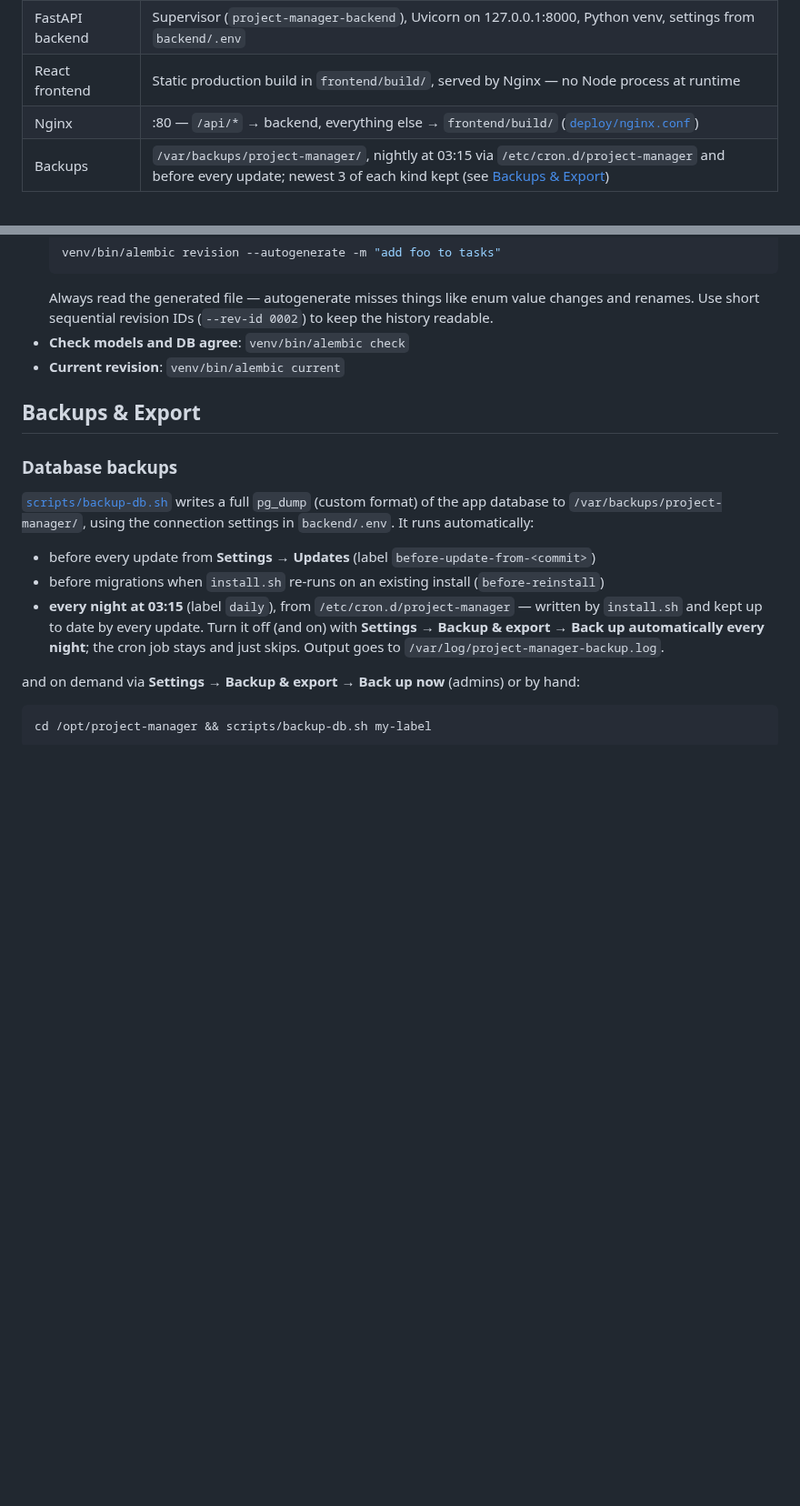
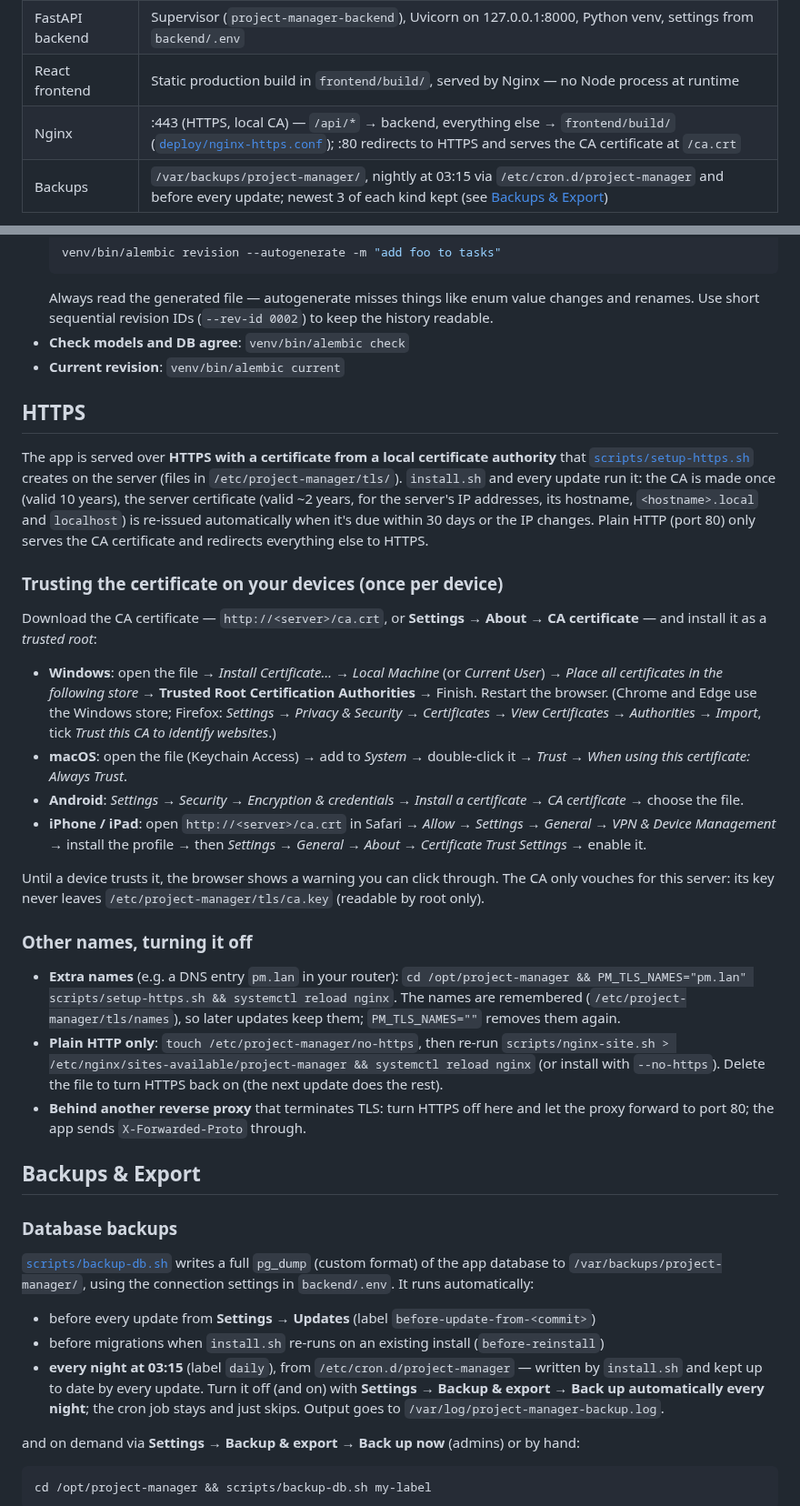
Before and after one commit to Boisti13/project-manager, a Markdown page: DEPLOYMENT.md, 2 parts joined by grey strips. Shown at 91% size. Drawn GitHub-style; blank space fills up the shorter version.

```diff
--- a/DEPLOYMENT.md
+++ b/DEPLOYMENT.md
@@ -9,7 +9,7 @@
 | PostgreSQL 14 | systemd, native package |
 | FastAPI backend | Supervisor (`project-manager-backend`), Uvicorn on 127.0.0.1:8000, Python venv, settings from `backend/.env` |
 | React frontend | Static production build in `frontend/build/`, served by Nginx — no Node process at runtime |
-| Nginx | :80 — `/api/*` → backend, everything else → `frontend/build/` ([`deploy/nginx.conf`](deploy/nginx.conf)) |
+| Nginx | :443 (HTTPS, local CA) — `/api/*` → backend, everything else → `frontend/build/` ([`deploy/nginx-https.conf`](deploy/nginx-https.conf)); :80 redirects to HTTPS and serves the CA certificate at `/ca.crt` |
 | Backups | `/var/backups/project-manager/`, nightly at 03:15 via `/etc/cron.d/project-manager` and before every update; newest 3 of each kind kept (see [Backups & Export](#backups--export)) |
 
 **Production runs `main`.** Ongoing work happens on `dev`, which can be tried on the live instance via Settings → Updates → *Switch to dev*; merge to `main`, tag a release (see [README.md](README.md#versioning)) and switch back when ready to ship.
@@ -61,6 +61,27 @@ The schema is managed by Alembic (`backend/alembic/`). The app no longer creates
   Always read the generated file — autogenerate misses things like enum value changes and renames. Use short sequential revision IDs (`--rev-id 0002`) to keep the history readable.
 - **Check models and DB agree**: `venv/bin/alembic check`
 - **Current revision**: `venv/bin/alembic current`
+
+## HTTPS
+
+The app is served over **HTTPS with a certificate from a local certificate authority** that [`scripts/setup-https.sh`](scripts/setup-https.sh) creates on the server (files in `/etc/project-manager/tls/`). `install.sh` and every update run it: the CA is made once (valid 10 years), the server certificate (valid ~2 years, for the server's IP addresses, its hostname, `<hostname>.local` and `localhost`) is re-issued automatically when it's due within 30 days or the IP changes. Plain HTTP (port 80) only serves the CA certificate and redirects everything else to HTTPS.
+
+### Trusting the certificate on your devices (once per device)
+
+Download the CA certificate — `http://<server>/ca.crt`, or **Settings → About → CA certificate** — and install it as a *trusted root*:
+
+- **Windows**: open the file → *Install Certificate…* → *Local Machine* (or *Current User*) → *Place all certificates in the following store* → **Trusted Root Certification Authorities** → Finish. Restart the browser. (Chrome and Edge use the Windows store; Firefox: *Settings → Privacy & Security → Certificates → View Certificates → Authorities → Import*, tick *Trust this CA to identify websites*.)
+- **macOS**: open the file (Keychain Access) → add to *System* → double-click it → *Trust* → *When using this certificate: Always Trust*.
+- **Android**: *Settings → Security → Encryption & credentials → Install a certificate → CA certificate* → choose the file.
+- **iPhone / iPad**: open `http://<server>/ca.crt` in Safari → *Allow* → *Settings → General → VPN & Device Management* → install the profile → then *Settings → General → About → Certificate Trust Settings* → enable it.
+
+Until a device trusts it, the browser shows a warning you can click through. The CA only vouches for this server: its key never leaves `/etc/project-manager/tls/ca.key` (readable by root only).
+
+### Other names, turning it off
+
+- **Extra names** (e.g. a DNS entry `pm.lan` in your router): `cd /opt/project-manager && PM_TLS_NAMES="pm.lan" scripts/setup-https.sh && systemctl reload nginx`. The names are remembered (`/etc/project-manager/tls/names`), so later updates keep them; `PM_TLS_NAMES=""` removes them again.
+- **Plain HTTP only**: `touch /etc/project-manager/no-https`, then re-run `scripts/nginx-site.sh > /etc/nginx/sites-available/project-manager && systemctl reload nginx` (or install with `--no-https`). Delete the file to turn HTTPS back on (the next update does the rest).
+- **Behind another reverse proxy** that terminates TLS: turn HTTPS off here and let the proxy forward to port 80; the app sends `X-Forwarded-Proto` through.
 
 ## Backups & Export
 
```
Also changed, not shown: CHANGELOG.md (+14 -0 lines), README.md (+3 -0 lines), docs/screenshots/board-desktop.png, docs/screenshots/comments-desktop.png, docs/screenshots/comments-phone.png, docs/screenshots/settings-desktop.png, 13 other files.
